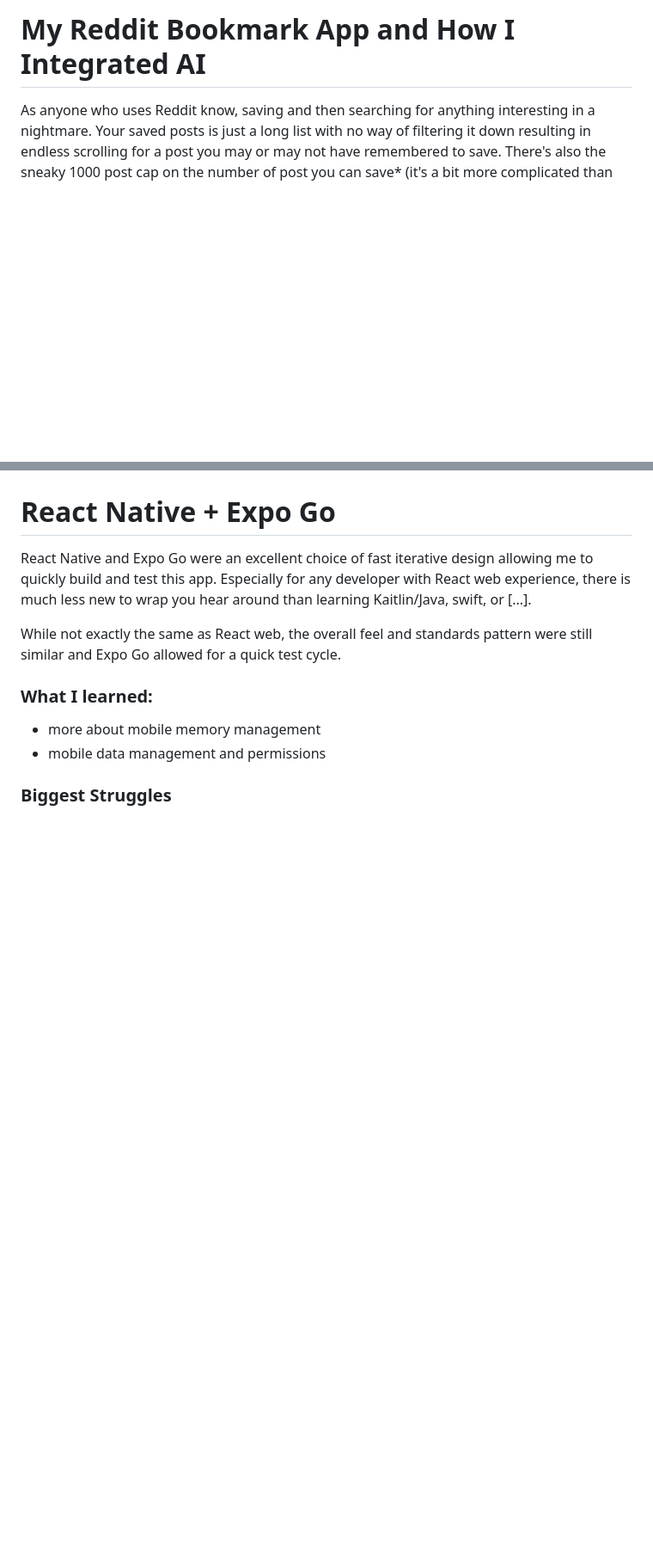
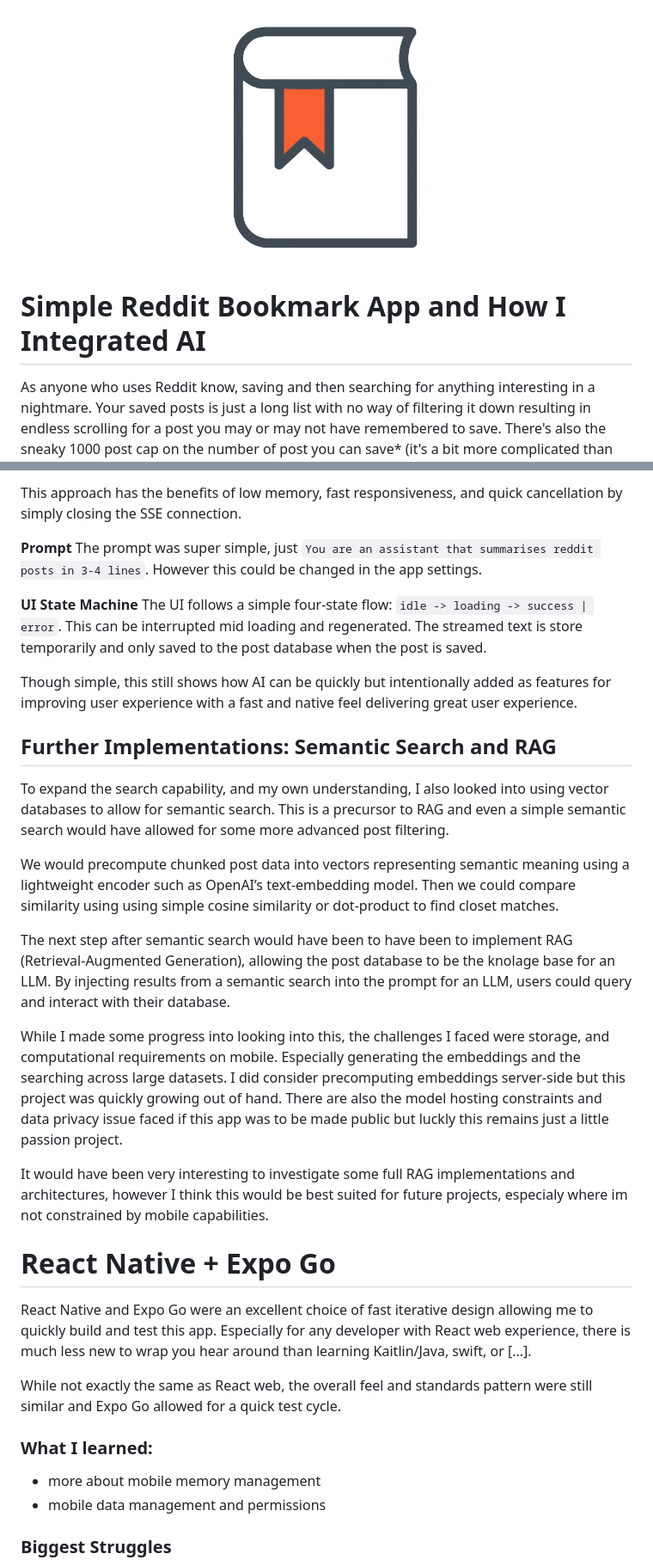
Before and after one commit to Peter-SB/reddit-bookmark-organiser-app, a Markdown page: README.md, 2 parts joined by grey strips. Shown: that part at 86% size. Drawn GitHub-style; blank space fills up the shorter version.

Commit message:
Update README.md with AI documentation

```diff
--- a/README.md
+++ b/README.md
@@ -1,4 +1,9 @@
-# My Reddit Bookmark App and How I Integrated AI
+<p align="center">
+    <img src="assets/images/custom-adaptive-icon-cropped.png" alt="App Logo" height="300">
+
+</p>
+
+# Simple Reddit Bookmark App and How I Integrated AI
 
 As anyone who uses Reddit know, saving and then searching for anything interesting in a nightmare. Your saved posts is just a long list with no way of filtering it down resulting in endless scrolling for a post you may or may not have remembered to save. There's also the sneaky 1000 post cap on the number of post you can save* (it's a bit more complicated than that, you can still find them but you have to request your Reddit data or start unpacking post). And god forbid you need to access anything offline.
 
@@ -44,3 +106,24 @@ I had a lot of fun focusing on the design choices in the app and building it wit
+This approach has the benefits of low memory, fast responsiveness, and quick cancellation by simply closing the SSE connection.
+
+**Prompt**
+The prompt was super simple, just `You are an assistant that summarises reddit posts in 3-4 lines`. However this could be changed in the app settings.
+
+**UI State Machine**
+The UI follows a simple four-state flow: `idle -> loading -> success | error`. This can be interrupted mid loading and regenerated. The streamed text is store temporarily and only saved to the post database when the post is saved.
+
+Though simple, this still shows how AI can be quickly but intentionally added as features for improving user experience with a fast and native feel delivering great user experience.
+
+## Further Implementations: Semantic Search and RAG
+
+To expand the search capability, and my own understanding, I also looked into using vector databases to allow for semantic search. This is a precursor to RAG and even a simple semantic search would have allowed for some more advanced post filtering.
+
+We would precompute chunked post data into vectors representing semantic meaning using a lightweight encoder such as OpenAI’s text-embedding model. Then we could compare similarity using using simple cosine similarity or dot-product to find closet matches.
+
+The next step after semantic search would have been to have been to implement RAG (Retrieval-Augmented Generation), allowing the post database to be the knolage base for an LLM. By injecting results from a semantic search into the prompt for an LLM, users could query and interact with their database.
+
+While I made some progress into looking into this, the challenges I faced were storage, and computational requirements on mobile. Especially generating the embeddings and the searching across large datasets. I did consider precomputing embeddings server-side but this project was quickly growing out of hand. There are also the model hosting constraints and data privacy issue faced if this app was to be made public but luckly this remains just a little passion project.
+
+It would have been very interesting to investigate some full RAG implementations and architectures, however I think this would be best suited for future projects, especialy where im not constrained by mobile capabilities.
 
 # React Native + Expo Go
 React Native and Expo Go were an excellent choice of fast iterative design allowing me to quickly build and test this app. Especially for any developer with React web experience, there is much less new to wrap you hear around than learning Kaitlin/Java, swift, or [...].
```
Also changed, not shown: other parts of README.md (+57 -14 lines).
